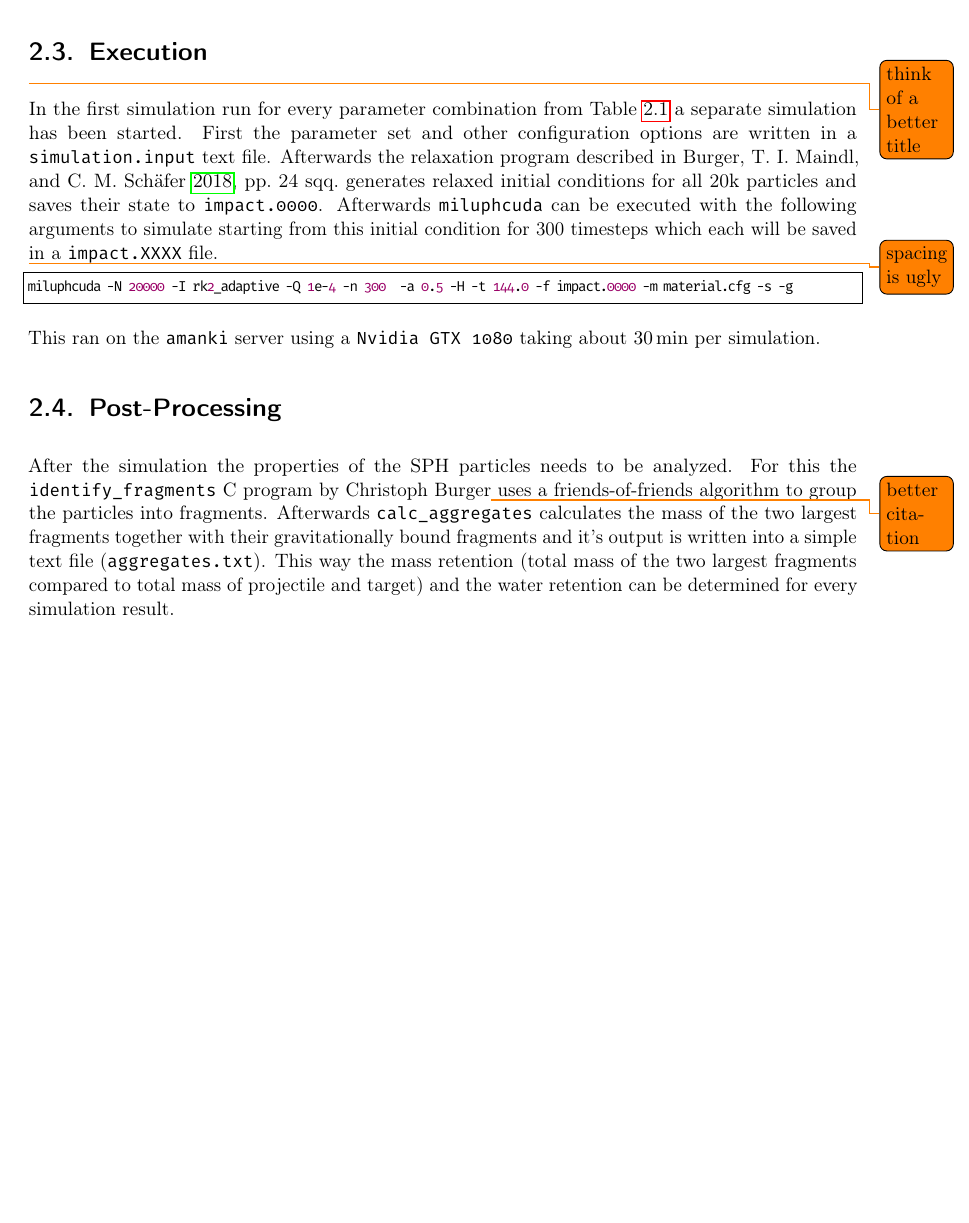
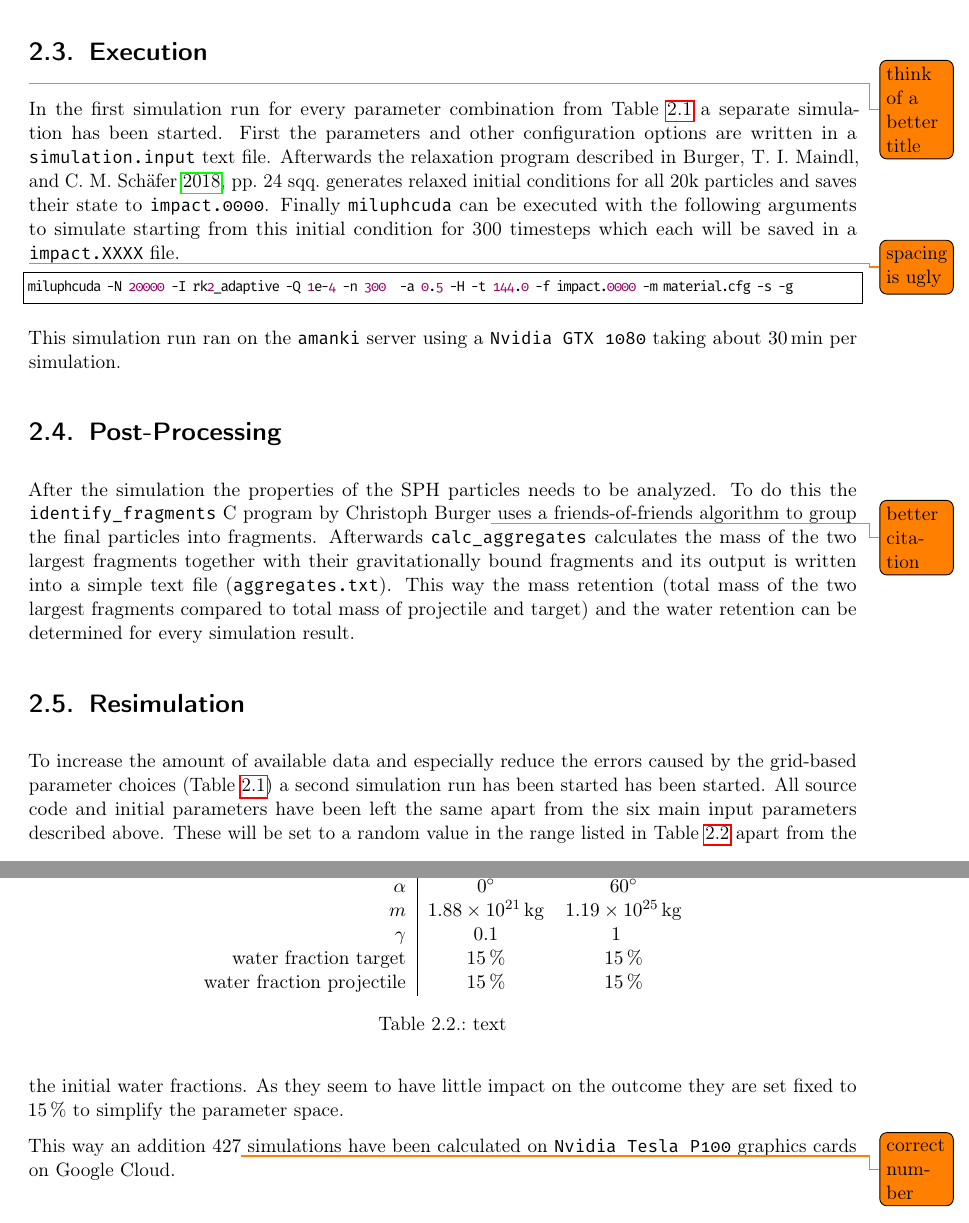
Before and after one commit to Findus23/Bachelors-Thesis, a LaTeX thesis (main.tex): part of page 5 of 14 before the commit and two parts of pages 5 and 6 of 15 after it, the two joined at a grey line, cut so that both start at the same text, the shorter picture padded with empty space. Compiled offline with pdfLaTeX.

Commit message:
many text improvements

```diff
--- a/main.tex
+++ b/main.tex
@@ -84,7 +84,7 @@ The last two parameters are the mass fraction of the ice to the total mass of ea
 
 \section{Execution}\todo{think of a better title}
 
-In the first simulation run for every parameter combination from Table \ref{tab:first_simulation_parameters} a separate simulation has been started. First the parameter set and other configuration options are written in a \texttt{simulation.input} text file. Afterwards the relaxation program described in \cite[24\psqq]{Burger2018} generates relaxed initial conditions for all 20k particles and saves their state to \texttt{impact.0000}. Afterwards \texttt{miluphcuda} can be executed with the following arguments to simulate starting from this initial condition for 300 timesteps which each will be saved in a \texttt{impact.XXXX} file.
+In the first simulation run for every parameter combination from Table \ref{tab:first_simulation_parameters} a separate simulation has been started. First the parameters and other configuration options are written in a \mbox{\texttt{simulation.input}} text file. Afterwards the relaxation program described in \cite[24\psqq]{Burger2018} generates relaxed initial conditions for all 20k particles and saves their state to \texttt{impact.0000}. Finally \texttt{miluphcuda} can be executed with the following arguments to simulate starting from this initial condition for 300 timesteps which each will be saved in a \texttt{impact.XXXX} file.
 
 \todo{spacing is ugly}
 
@@ -92,13 +92,33 @@ In the first simulation run for every parameter combination from Table \ref{tab:
 miluphcuda -N 20000 -I rk2_adaptive -Q 1e-4 -n 300  -a 0.5 -H -t 144.0 -f impact.0000 -m material.cfg -s -g
 \end{lstlisting}
 
-This ran on the \texttt{amanki} server using a \texttt{Nvidia GTX 1080} taking about \SI{30}{\minute} per simulation.
+This simulation run ran on the \texttt{amanki} server using a \texttt{Nvidia GTX 1080} taking about \SI{30}{\minute} per simulation.
 
 
 \section{Post-Processing}
 
-After the simulation the properties of the SPH particles needs to be analyzed. For this the \texttt{identify\_fragments} C program by Christoph Burger\todo{better citation} uses a friends-of-friends algorithm to group the particles into fragments. Afterwards \texttt{calc\_aggregates} calculates the mass of the two largest fragments together with their gravitationally bound fragments and it's output is written into a simple text file (\texttt{aggregates.txt}). This way the mass retention (total mass of the two largest fragments compared to total mass of projectile and target) and the water retention can be determined for every simulation result.
+After the simulation the properties of the SPH particles needs to be analyzed. To do this the \texttt{identify\_fragments} C program by Christoph Burger\todo{better citation} uses a friends-of-friends algorithm to group the final particles into fragments. Afterwards \texttt{calc\_aggregates} calculates the mass of the two largest fragments together with their gravitationally bound fragments and its output is written into a simple text file (\texttt{aggregates.txt}). This way the mass retention (total mass of the two largest fragments compared to total mass of projectile and target) and the water retention can be determined for every simulation result.
 
+\section{Resimulation}
+
+To increase the amount of available data and especially reduce the errors caused by the grid-based parameter choices (Table \ref{tab:first_simulation_parameters}) a second simulation run has been started has been started. All source code and initial parameters have been left the same apart from the six main input parameters described above. These will be set to a random value in the range listed in Table \ref{tab:resimulation-parameters} apart from the the initial water fractions. As they seem to have little impact on the outcome they are set fixed to \SI{15}{\percent} to simplify the parameter space.
+
+\begin{table}
+	\centering
+	\begin{tabular}{r|SS}
+		& min&max\\\hline
+		$v_0$ & 1 & 5 \\
+		$\alpha$ & \ang{0} & \ang{60} \\
+		$m$ &\SI{1.88e+21}{\kilogram} & \SI{1.19e+25}{\kilogram}\\
+		$\gamma$ & 0.1&  1 \\
+		water fraction target & \SI{15}{\percent} & \SI{15}{\percent} \\
+		water fraction projectile & \SI{15}{\percent} & \SI{15}{\percent} \\
+	\end{tabular}
+\caption{text}
+\label{tab:resimulation-parameters}
+\end{table}
+
+This way an addition \num{427}\todo{correct number} simulations have been calculated on \texttt{Nvidia Tesla P100} graphics cards on Google Cloud.
 
 \chapter{Results}
 
```
Also changed, not shown: main.tex (33 more changed lines).
